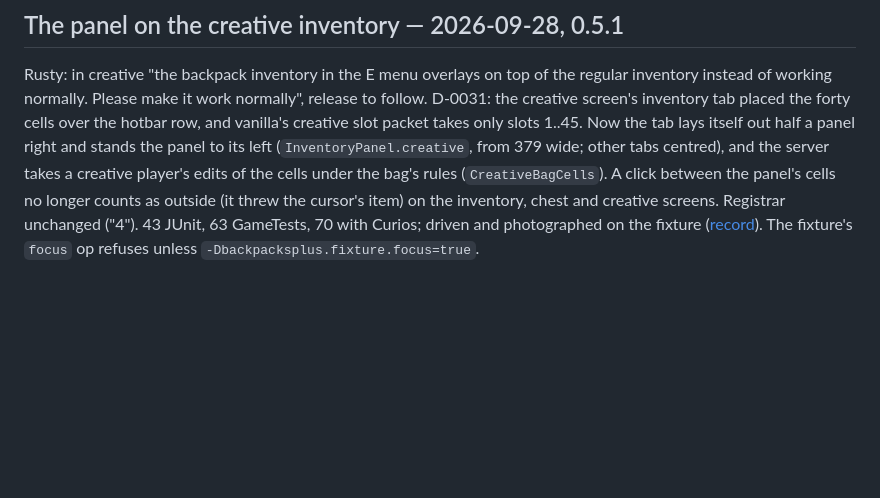
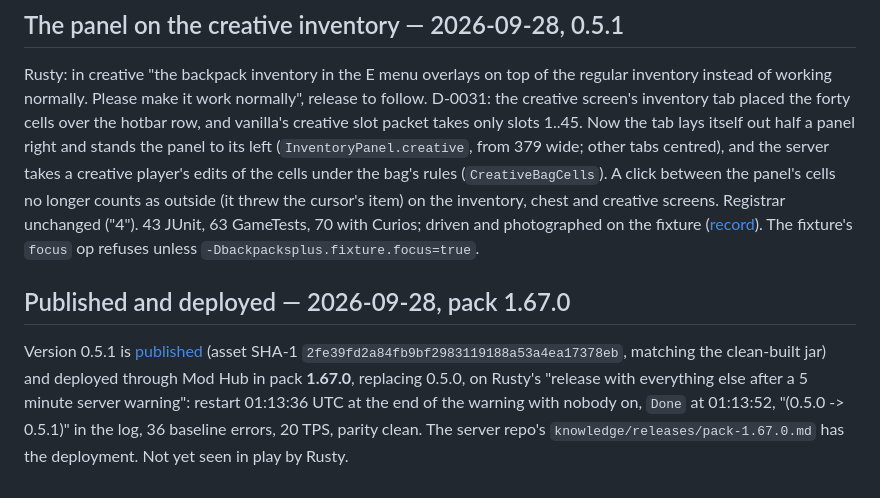
Before and after one commit to the-rusty-shackleford/minecraft-backpacks-plus, a Markdown page: knowledge/PROJECT.md, the part around the change. Rendered like a GitHub page; blank space fills up the shorter version.

Commit message:
docs: 0.5.1 released as pack 1.67.0

```diff
--- a/knowledge/PROJECT.md
+++ b/knowledge/PROJECT.md
@@ -375,3 +375,12 @@ between the panel's cells no longer counts as outside (it threw the cursor's ite
 inventory, chest and creative screens. Registrar unchanged ("4"). 43 JUnit, 63 GameTests, 70 with
 Curios; driven and photographed on the fixture ([record](../devtools/verification/creative-panel.md)).
 The fixture's `focus` op refuses unless `-Dbackpacksplus.fixture.focus=true`.
+
+## Published and deployed — 2026-09-28, pack 1.67.0
+
+Version 0.5.1 is [published](https://github.com/the-rusty-shackleford/minecraft-backpacks-plus/releases/tag/v0.5.1)
+(asset SHA-1 `2fe39fd2a84fb9bf2983119188a53a4ea17378eb`, matching the clean-built jar) and deployed through Mod Hub in pack
+**1.67.0**, replacing 0.5.0, on Rusty's "release with everything else after a 5 minute server
+warning": restart 01:13:36 UTC at the end of the warning with nobody on, `Done` at 01:13:52,
+"(0.5.0 -> 0.5.1)" in the log, 36 baseline errors, 20 TPS, parity clean. The server repo's
+`knowledge/releases/pack-1.67.0.md` has the deployment. Not yet seen in play by Rusty.
```
